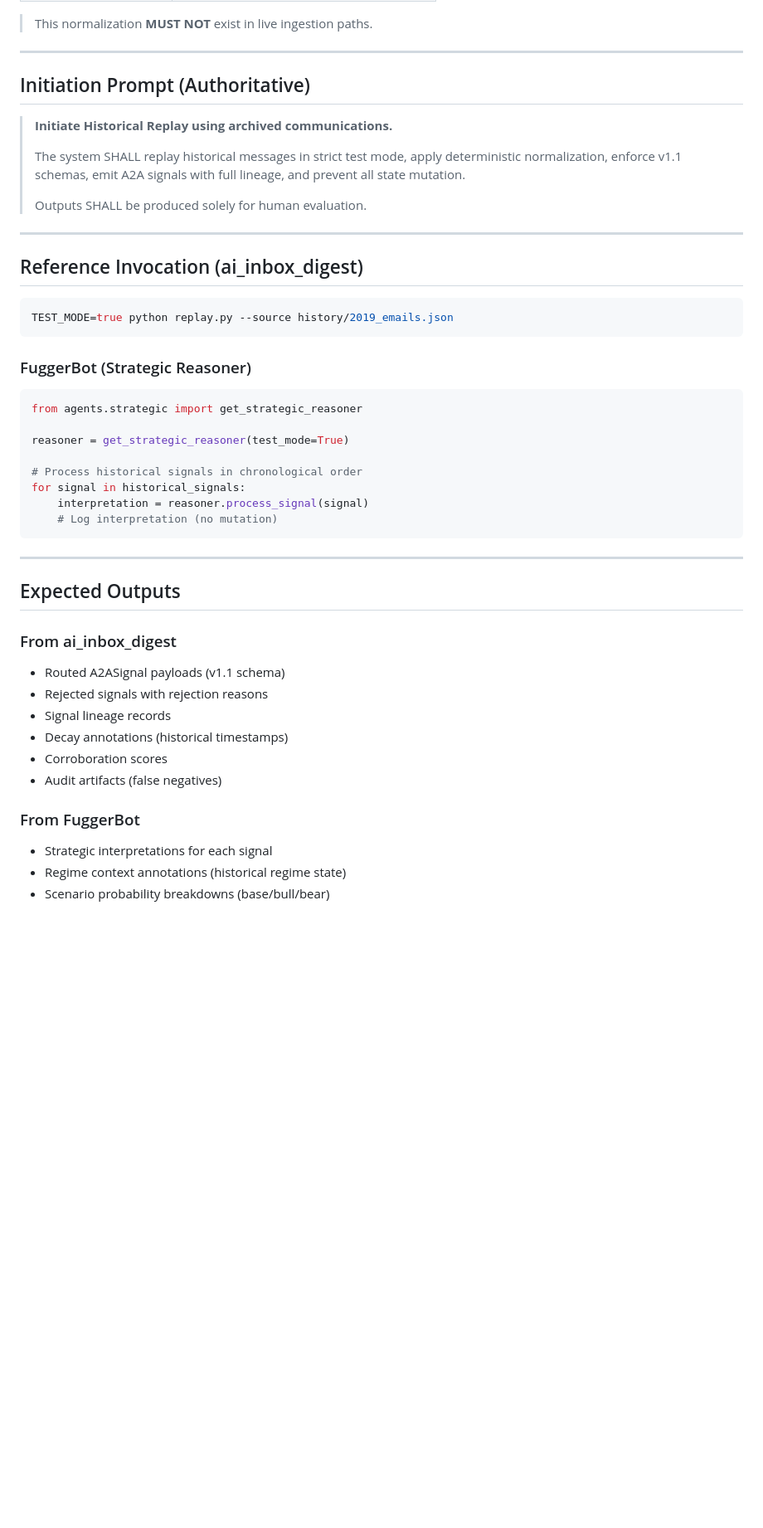
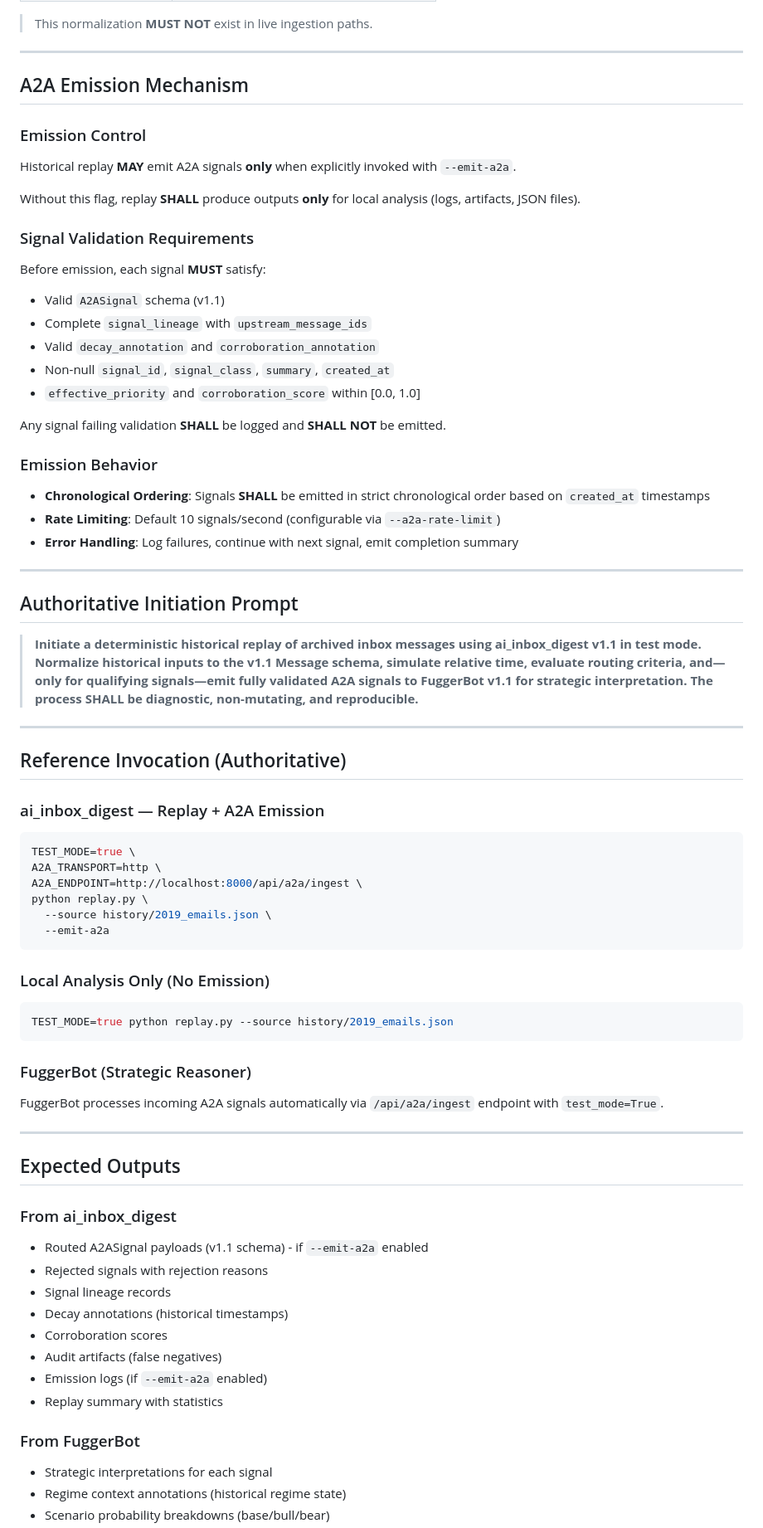
Before and after one commit to rjfisher123/fuggerbot-backend, a Markdown page: docs/TESTING_HISTORICAL_REPLAY.md, the part around the change printed below. Shown: that part at 83% size. Drawn GitHub-style; blank space fills up the shorter version.

````diff
--- a/docs/TESTING_HISTORICAL_REPLAY.md
+++ b/docs/TESTING_HISTORICAL_REPLAY.md
@@ -74,49 +78,80 @@ To preserve strict live contracts, Historical Replay **SHALL** apply a
 
 ---
 
-## Initiation Prompt (Authoritative)
+## A2A Emission Mechanism
 
-> **Initiate Historical Replay using archived communications.**
->
-> The system SHALL replay historical messages in strict test mode,
-> apply deterministic normalization, enforce v1.1 schemas,
-> emit A2A signals with full lineage, and prevent all state mutation.
->
-> Outputs SHALL be produced solely for human evaluation.
+### Emission Control
+
+Historical replay **MAY** emit A2A signals **only** when explicitly invoked with `--emit-a2a`.
+
+Without this flag, replay **SHALL** produce outputs **only** for local analysis (logs, artifacts, JSON files).
+
+### Signal Validation Requirements
+
+Before emission, each signal **MUST** satisfy:
+
+- Valid `A2ASignal` schema (v1.1)
+- Complete `signal_lineage` with `upstream_message_ids`
+- Valid `decay_annotation` and `corroboration_annotation`
+- Non-null `signal_id`, `signal_class`, `summary`, `created_at`
+- `effective_priority` and `corroboration_score` within [0.0, 1.0]
+
+Any signal failing validation **SHALL** be logged and **SHALL NOT** be emitted.
+
+### Emission Behavior
+
+- **Chronological Ordering**: Signals **SHALL** be emitted in strict chronological order based on `created_at` timestamps
+- **Rate Limiting**: Default 10 signals/second (configurable via `--a2a-rate-limit`)
+- **Error Handling**: Log failures, continue with next signal, emit completion summary
 
 ---
 
-## Reference Invocation (ai_inbox_digest)
+## Authoritative Initiation Prompt
+
+> **Initiate a deterministic historical replay of archived inbox messages using ai_inbox_digest v1.1 in test mode. Normalize historical inputs to the v1.1 Message schema, simulate relative time, evaluate routing criteria, and—only for qualifying signals—emit fully validated A2A signals to FuggerBot v1.1 for strategic interpretation. The process SHALL be diagnostic, non-mutating, and reproducible.**
+
+---
+
+## Reference Invocation (Authoritative)
+
+### ai_inbox_digest — Replay + A2A Emission
+
+```bash
+TEST_MODE=true \
+A2A_TRANSPORT=http \
+A2A_ENDPOINT=http://localhost:8000/api/a2a/ingest \
+python replay.py \
+  --source history/2019_emails.json \
+  --emit-a2a
+```
+
+### Local Analysis Only (No Emission)
 
 ```bash
 TEST_MODE=true python replay.py --source history/2019_emails.json
 ```
 
 ### FuggerBot (Strategic Reasoner)
-```python
-from agents.strategic import get_strategic_reasoner
 
-reasoner = get_strategic_reasoner(test_mode=True)
-
-# Process historical signals in chronological order
-for signal in historical_signals:
-    interpretation = reasoner.process_signal(signal)
-    # Log interpretation (no mutation)
-```
+FuggerBot processes incoming A2A signals automatically via `/api/a2a/ingest` endpoint with `test_mode=True`.
 
 ---
 
 ## Expected Outputs
 
 ### From ai_inbox_digest
-- Routed A2ASignal payloads (v1.1 schema)
+
+- Routed A2ASignal payloads (v1.1 schema) - if `--emit-a2a` enabled
 - Rejected signals with rejection reasons
 - Signal lineage records
 - Decay annotations (historical timestamps)
 - Corroboration scores
 - Audit artifacts (false negatives)
+- Emission logs (if `--emit-a2a` enabled)
+- Replay summary with statistics
 
 ### From FuggerBot
+
 - Strategic interpretations for each signal
 - Regime context annotations (historical regime state)
 - Scenario probability breakdowns (base/bull/bear)
````
Also changed, not shown: other parts of docs/TESTING_HISTORICAL_REPLAY.md (+44 -32 lines).
